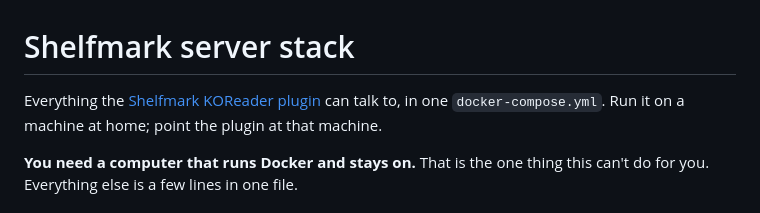
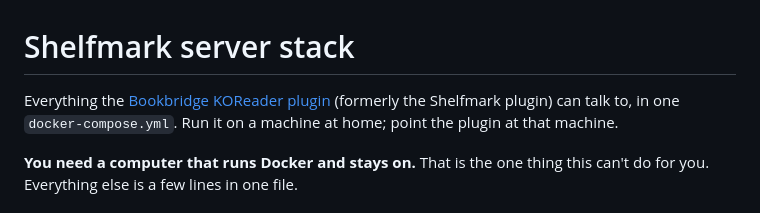
Before and after one commit to TheFactor1/bookbridge-server, a Markdown page: README.md, the part around the change. Drawn GitHub-style.

Commit message:
README: the KOReader plugin is now Bookbridge
Co-Authored-By: Claude Fable 5.1 <noreply@anthropic.com>

```diff
--- a/README.md
+++ b/README.md
@@ -1,6 +1,6 @@
 # Shelfmark server stack
 
-Everything the [Shelfmark KOReader plugin](https://github.com/TheFactor1/koreader-shelfmark-plugin) can
+Everything the [Bookbridge KOReader plugin](https://github.com/TheFactor1/koreader-bookbridge-plugin) (formerly the Shelfmark plugin) can
 talk to, in one `docker-compose.yml`. Run it on a machine at home; point the
 plugin at that machine.
 
```
